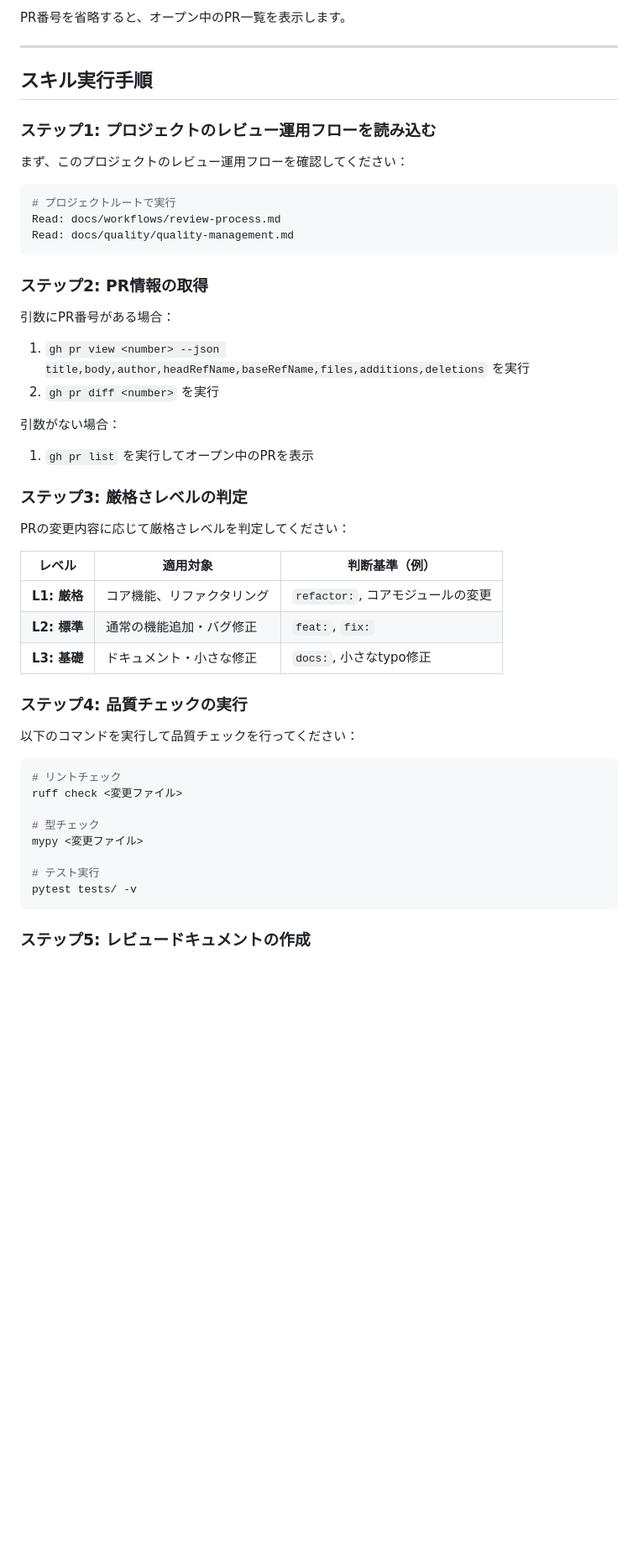
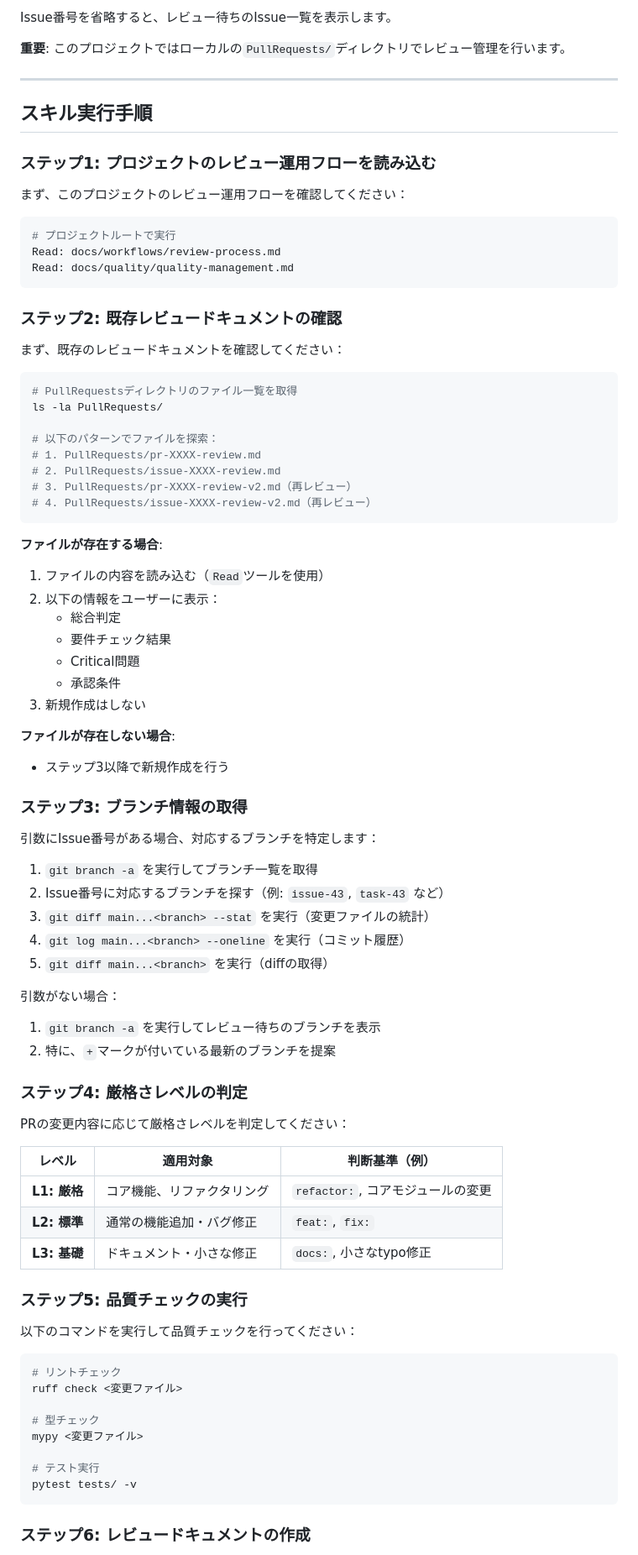
Before and after one commit to ainoobmenpg/orchestrator-cc, a Markdown page: .claude/skills/pr-review.md, the part around one of its changes. Shown at 84% size. GitHub-like rendering; blank space fills up the shorter version.

````diff
--- a/.claude/skills/pr-review.md
+++ b/.claude/skills/pr-review.md
@@ -13,6 +13,8 @@ review
 ```
 
-PR番号を省略すると、オープン中のPR一覧を表示します。
+Issue番号を省略すると、レビュー待ちのIssue一覧を表示します。
+
+**重要**: このプロジェクトではローカルの`PullRequests/`ディレクトリでレビュー管理を行います。
 
 ---
 
@@ -28,16 +30,48 @@ Read: docs/workflows/review-process.md
 Read: docs/quality/quality-management.md
 ```
 
-### ステップ2: PR情報の取得
+### ステップ2: 既存レビュードキュメントの確認
 
-引数にPR番号がある場合：
-1. `gh pr view <number> --json title,body,author,headRefName,baseRefName,files,additions,deletions` を実行
-2. `gh pr diff <number>` を実行
+まず、既存のレビュードキュメントを確認してください：
+
+```bash
+# PullRequestsディレクトリのファイル一覧を取得
+ls -la PullRequests/
+
+# 以下のパターンでファイルを探索：
+# 1. PullRequests/pr-XXXX-review.md
+# 2. PullRequests/issue-XXXX-review.md
+# 3. PullRequests/pr-XXXX-review-v2.md（再レビュー）
+# 4. PullRequests/issue-XXXX-review-v2.md（再レビュー）
+```
+
+**ファイルが存在する場合**:
+1. ファイルの内容を読み込む（`Read`ツールを使用）
+2. 以下の情報をユーザーに表示：
+   - 総合判定
+   - 要件チェック結果
+   - Critical問題
+   - 承認条件
+3. 新規作成はしない
+
+**ファイルが存在しない場合**:
+- ステップ3以降で新規作成を行う
+
+### ステップ3: ブランチ情報の取得
+
+引数にIssue番号がある場合、対応するブランチを特定します：
+
+1. `git branch -a` を実行してブランチ一覧を取得
+2. Issue番号に対応するブランチを探す（例: `issue-43`, `task-43` など）
+3. `git diff main...<branch> --stat` を実行（変更ファイルの統計）
+4. `git log main...<branch> --oneline` を実行（コミット履歴）
+5. `git diff main...<branch>` を実行（diffの取得）
 
 引数がない場合：
-1. `gh pr list` を実行してオープン中のPRを表示
+1. `git branch -a` を実行してレビュー待ちのブランチを表示
+2. 特に、`+`マークが付いている最新のブランチを提案
 
-### ステップ3: 厳格さレベルの判定
+### ステップ4: 厳格さレベルの判定
 
 PRの変更内容に応じて厳格さレベルを判定してください：
 
@@ -47,7 +81,7 @@ PRの変更内容に応じて厳格さレベルを判定してください：
 | **L2: 標準** | 通常の機能追加・バグ修正 | `feat:`, `fix:` |
 | **L3: 基礎** | ドキュメント・小さな修正 | `docs:`, 小さなtypo修正 |
 
-### ステップ4: 品質チェックの実行
+### ステップ5: 品質チェックの実行
 
 以下のコマンドを実行して品質チェックを行ってください：
 
@@ -62,5 +96,5 @@ mypy <変更ファイル>
 pytest tests/ -v
 ```
 
-### ステップ5: レビュードキュメントの作成
+### ステップ6: レビュードキュメントの作成
 
````
Also changed, not shown: other parts of .claude/skills/pr-review.md (+17 -5 lines), docs/workflows/development-process.md (+23 -46 lines), docs/workflows/review-process.md (+15 -41 lines).
